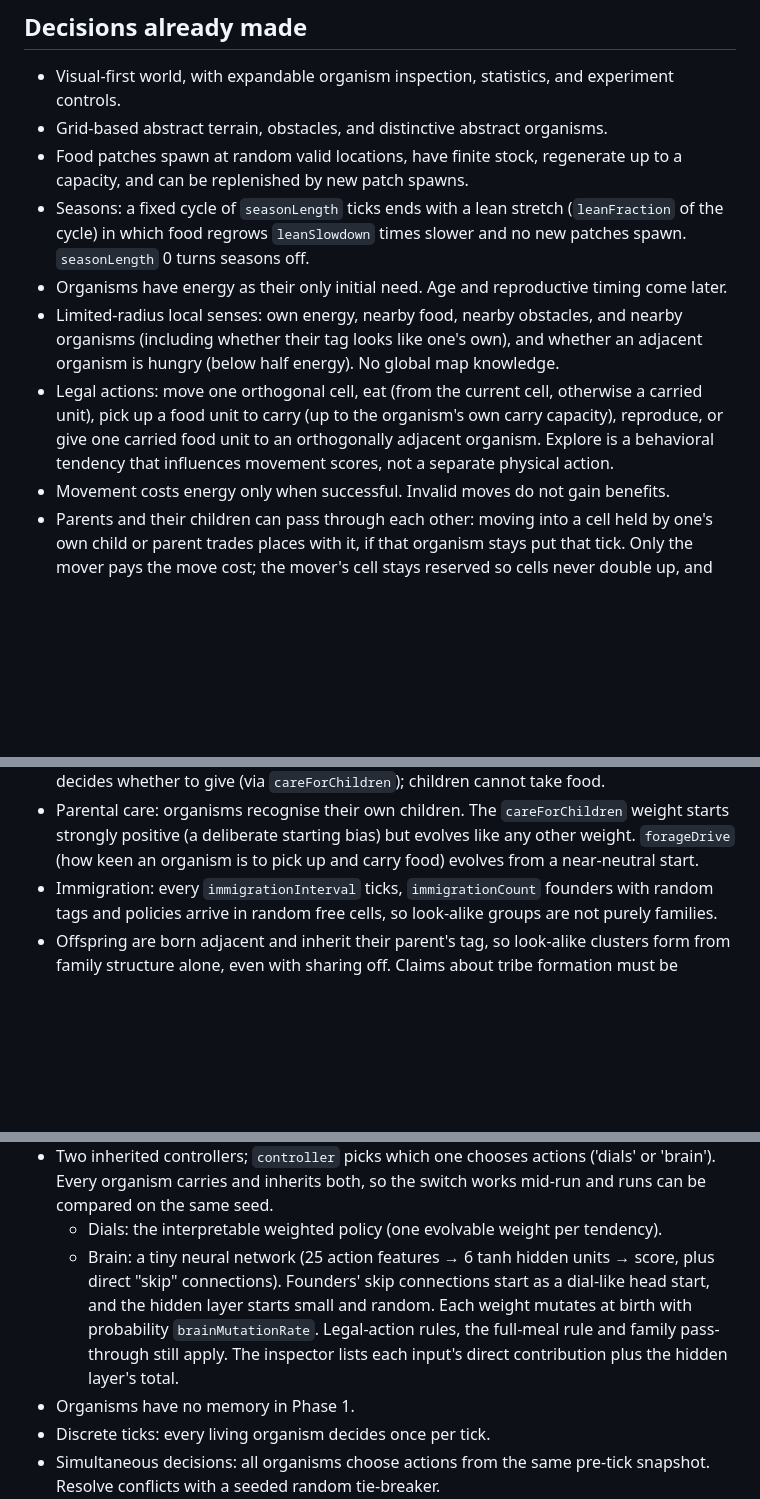
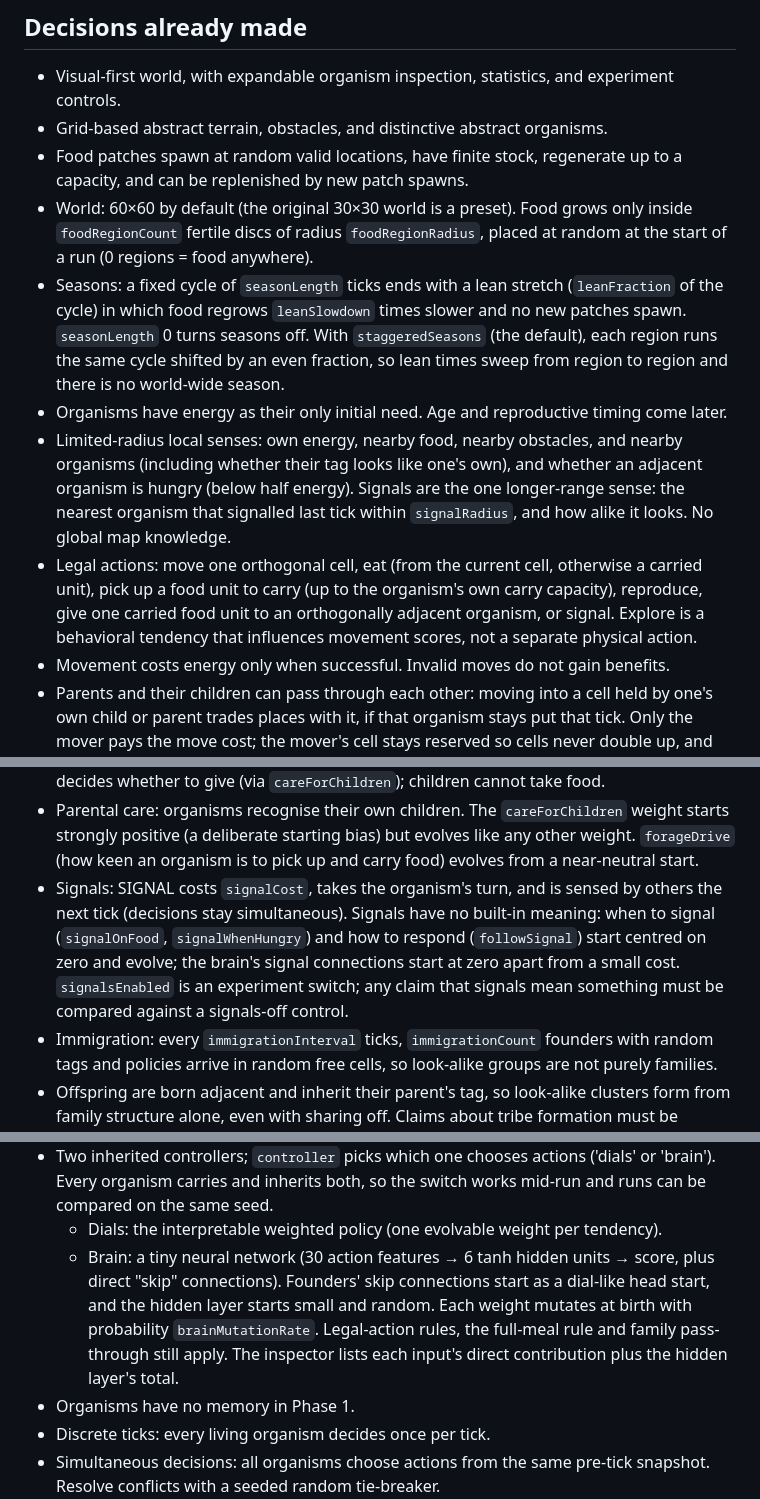
Before and after one commit to jcoleman1005/artificial-life, a Markdown page: AGENTS.md, 3 parts joined by grey strips. GitHub-like rendering; blank space fills up the shorter version.

Commit message:
Document food regions, staggered seasons and signals in AGENTS.md
Co-Authored-By: Claude Opus 5.5 <noreply@anthropic.com>
Claude-Session: https://claude.ai/code/session_014i9gHHebZdSyqBLRVcYifc

```diff
--- a/AGENTS.md
+++ b/AGENTS.md
@@ -10,10 +10,11 @@ A playable, mobile-friendly 2D grid simulation. Do not implement the Proxmox ser
 - Visual-first world, with expandable organism inspection, statistics, and experiment controls.
 - Grid-based abstract terrain, obstacles, and distinctive abstract organisms.
 - Food patches spawn at random valid locations, have finite stock, regenerate up to a capacity, and can be replenished by new patch spawns.
-- Seasons: a fixed cycle of `seasonLength` ticks ends with a lean stretch (`leanFraction` of the cycle) in which food regrows `leanSlowdown` times slower and no new patches spawn. `seasonLength` 0 turns seasons off.
+- World: 60×60 by default (the original 30×30 world is a preset). Food grows only inside `foodRegionCount` fertile discs of radius `foodRegionRadius`, placed at random at the start of a run (0 regions = food anywhere).
+- Seasons: a fixed cycle of `seasonLength` ticks ends with a lean stretch (`leanFraction` of the cycle) in which food regrows `leanSlowdown` times slower and no new patches spawn. `seasonLength` 0 turns seasons off. With `staggeredSeasons` (the default), each region runs the same cycle shifted by an even fraction, so lean times sweep from region to region and there is no world-wide season.
 - Organisms have energy as their only initial need. Age and reproductive timing come later.
-- Limited-radius local senses: own energy, nearby food, nearby obstacles, and nearby organisms (including whether their tag looks like one's own), and whether an adjacent organism is hungry (below half energy). No global map knowledge.
-- Legal actions: move one orthogonal cell, eat (from the current cell, otherwise a carried unit), pick up a food unit to carry (up to the organism's own carry capacity), reproduce, or give one carried food unit to an orthogonally adjacent organism. Explore is a behavioral tendency that influences movement scores, not a separate physical action.
+- Limited-radius local senses: own energy, nearby food, nearby obstacles, and nearby organisms (including whether their tag looks like one's own), and whether an adjacent organism is hungry (below half energy). Signals are the one longer-range sense: the nearest organism that signalled last tick within `signalRadius`, and how alike it looks. No global map knowledge.
+- Legal actions: move one orthogonal cell, eat (from the current cell, otherwise a carried unit), pick up a food unit to carry (up to the organism's own carry capacity), reproduce, give one carried food unit to an orthogonally adjacent organism, or signal. Explore is a behavioral tendency that influences movement scores, not a separate physical action.
 - Movement costs energy only when successful. Invalid moves do not gain benefits.
 - Parents and their children can pass through each other: moving into a cell held by one's own child or parent trades places with it, if that organism stays put that tick. Only the mover pays the move cost; the mover's cell stays reserved so cells never double up, and the trade happens after all actions. Two family members moving into each other make one trade (both pay). If several organisms try to pass through the same one, a seeded random pick lets one through. Moving into any other organism's cell is blocked.
 - Energy is bounded by zero and a maximum capacity. At zero, an organism dies.
@@ -24,6 +25,7 @@ A playable, mobile-friendly 2D grid simulation. Do not implement the Proxmox ser
 - Giving food is need-aware: it is only offered to an adjacent organism below half energy, and its score scales with that neighbour's hunger times the evolved weight for how alike it looks (or `careForChildren` for one's own child). It competes with eating the same food oneself, so a hungry parent can give away its last unit if its care outweighs its hunger. Gifts are delivered (and eaten) after all actions so decisions stay simultaneous. `sharingEnabled` is an experiment switch; compare runs with it on and off.
 - Childhood: for `childhoodTicks` after birth (default 800, one plenty-to-lean cycle), a child senses its parent (`parentWithFood`) whenever the parent is carrying food. The evolved `followFoodParent` weight (head start 0.5–1.5) pulls it toward that parent. The parent still decides whether to give (via `careForChildren`); children cannot take food.
 - Parental care: organisms recognise their own children. The `careForChildren` weight starts strongly positive (a deliberate starting bias) but evolves like any other weight. `forageDrive` (how keen an organism is to pick up and carry food) evolves from a near-neutral start.
+- Signals: SIGNAL costs `signalCost`, takes the organism's turn, and is sensed by others the next tick (decisions stay simultaneous). Signals have no built-in meaning: when to signal (`signalOnFood`, `signalWhenHungry`) and how to respond (`followSignal`) start centred on zero and evolve; the brain's signal connections start at zero apart from a small cost. `signalsEnabled` is an experiment switch; any claim that signals mean something must be compared against a signals-off control.
 - Immigration: every `immigrationInterval` ticks, `immigrationCount` founders with random tags and policies arrive in random free cells, so look-alike groups are not purely families.
 - Offspring are born adjacent and inherit their parent's tag, so look-alike clusters form from family structure alone, even with sharing off. Claims about tribe formation must be compared against a sharing-off control, not read from cluster counts by themselves.
 - Hybrid controller: hard constraints define legal actions; an interpretable weighted policy chooses among them.
@@ -33,7 +35,7 @@ A playable, mobile-friendly 2D grid simulation. Do not implement the Proxmox ser
   - `hungerUrgency` (head start 1.5–2): when hungry (below half energy), moving toward known food adds `hungerUrgency × HUNGER_URGENCY_SCALE × alignment`, enough at the head start to outweigh other pulls and even an evolved aversion to food.
 - Two inherited controllers; `controller` picks which one chooses actions ('dials' or 'brain'). Every organism carries and inherits both, so the switch works mid-run and runs can be compared on the same seed.
   - Dials: the interpretable weighted policy (one evolvable weight per tendency).
-  - Brain: a tiny neural network (25 action features → 6 tanh hidden units → score, plus direct "skip" connections). Founders' skip connections start as a dial-like head start, and the hidden layer starts small and random. Each weight mutates at birth with probability `brainMutationRate`. Legal-action rules, the full-meal rule and family pass-through still apply. The inspector lists each input's direct contribution plus the hidden layer's total.
+  - Brain: a tiny neural network (30 action features → 6 tanh hidden units → score, plus direct "skip" connections). Founders' skip connections start as a dial-like head start, and the hidden layer starts small and random. Each weight mutates at birth with probability `brainMutationRate`. Legal-action rules, the full-meal rule and family pass-through still apply. The inspector lists each input's direct contribution plus the hidden layer's total.
 - Organisms have no memory in Phase 1.
 - Discrete ticks: every living organism decides once per tick.
 - Simultaneous decisions: all organisms choose actions from the same pre-tick snapshot. Resolve conflicts with a seeded random tie-breaker.
```
